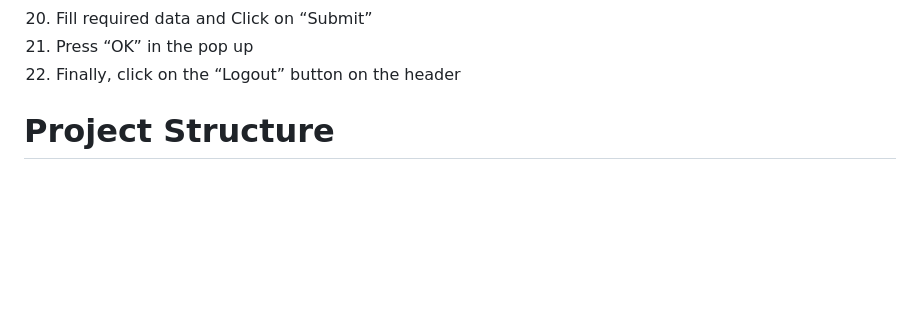
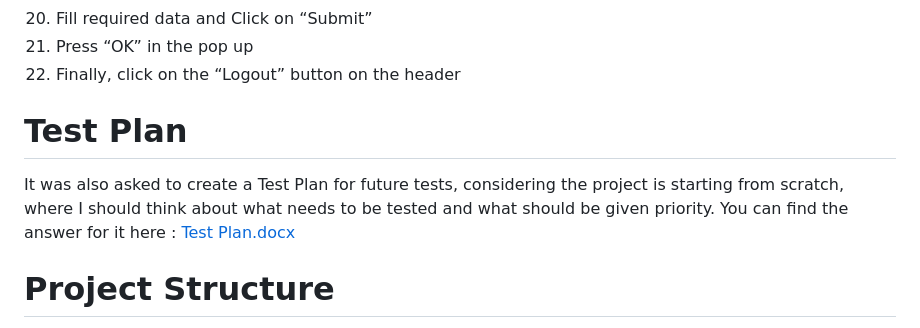
Before and after one commit to joaomcruz/challenge-qa-engineer-bravocare, a Markdown page: README.md, the part around the change. GitHub-like rendering; blank space fills up the shorter version.

Commit message:
Test Plan Added

```diff
--- a/README.md
+++ b/README.md
@@ -30,6 +30,14 @@ The test contains the following steps (in order) :
 20. Fill required data and Click on “Submit”
 21. Press “OK” in the pop up
 22. Finally, click on the “Logout” button on the header
+
+
+# Test Plan
+
+It was also asked to create a Test Plan for future tests, considering the project is starting from scratch, where I should think about what needs to be tested and what should be given priority.
+You can find the answer for it here : [Test Plan.docx](https://github.com/joaomcruz/challenge-qa-engineer-bravocare/files/14408685/Test.Plan.docx)
+
+
 
 # Project Structure
 
```
